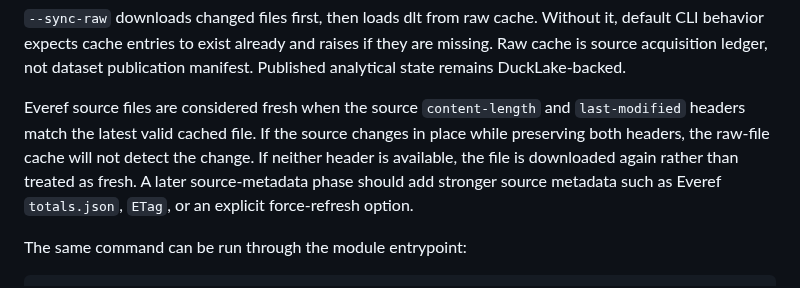
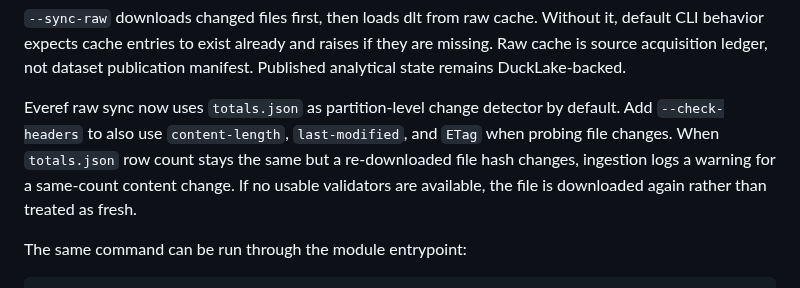
Before and after one commit to RichardNooooh/EVEOnlineAnalytics, a Markdown page: ingestion/README.md, the part around the change. Rendered like a GitHub page.

Commit message:
docs: Describe Everef totals-based change checks
docs: Explain totals.json as default raw-sync detector and document optional header checks for stronger Everef change validation.

Co-Authored-By: GPT-5.5 (high) via OpenCode

```diff
--- a/ingestion/README.md
+++ b/ingestion/README.md
@@ -222,12 +222,12 @@ default CLI behavior expects cache entries to exist already and raises if they a
 missing. Raw cache is source acquisition ledger, not dataset publication manifest.
 Published analytical state remains DuckLake-backed.
 
-Everef source files are considered fresh when the source `content-length` and
-`last-modified` headers match the latest valid cached file. If the source changes in
-place while preserving both headers, the raw-file cache will not detect the change. If
-neither header is available, the file is downloaded again rather than treated as fresh.
-A later source-metadata phase should add stronger source metadata such as Everef
-`totals.json`, `ETag`, or an explicit force-refresh option.
+Everef raw sync now uses `totals.json` as partition-level change detector by default.
+Add `--check-headers` to also use `content-length`, `last-modified`, and `ETag` when
+probing file changes. When `totals.json` row count stays the same but a re-downloaded
+file hash changes, ingestion logs a warning for a same-count content change. If no
+usable validators are available, the file is downloaded again rather than treated as
+fresh.
 
 The same command can be run through the module entrypoint:
 
```
